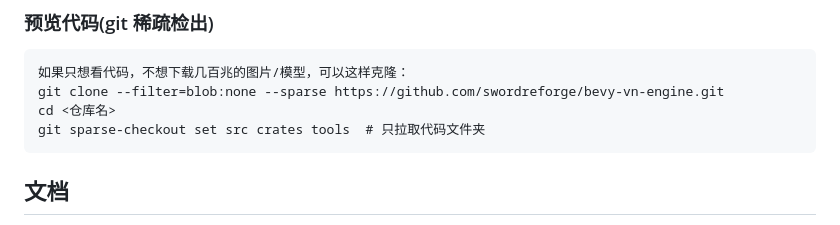
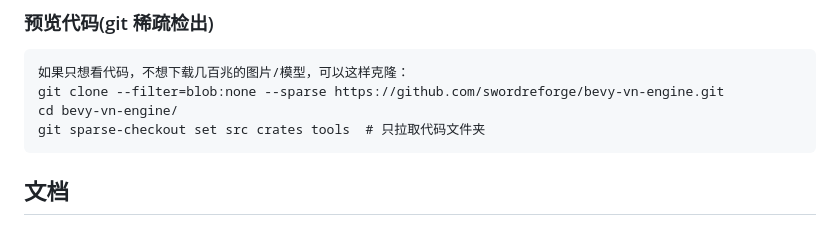
Before and after one commit to swordreforge/bevy-narcissu, a Markdown page: README.md, the part around the change. GitHub-like rendering.

Commit message:
Add sparse checkout instructions to README
Updated README to include sparse checkout instructions.

````diff
--- a/README.md
+++ b/README.md
@@ -87,7 +87,7 @@ cargo build --target wasm32-unknown-unknown --release --package bevy-vn-example
 ```
 如果只想看代码，不想下载几百兆的图片/模型，可以这样克隆：
 git clone --filter=blob:none --sparse https://github.com/swordreforge/bevy-vn-engine.git
-cd <仓库名>
+cd bevy-vn-engine/
 git sparse-checkout set src crates tools  # 只拉取代码文件夹
 ```
 ## 文档
````
